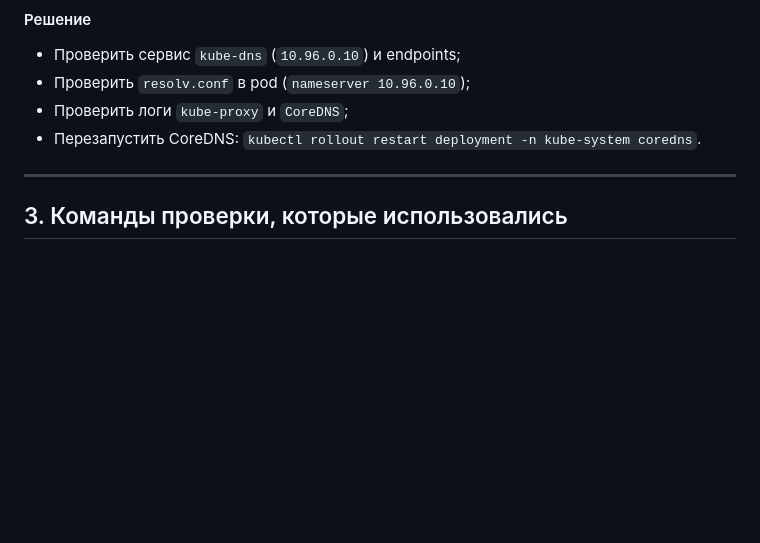
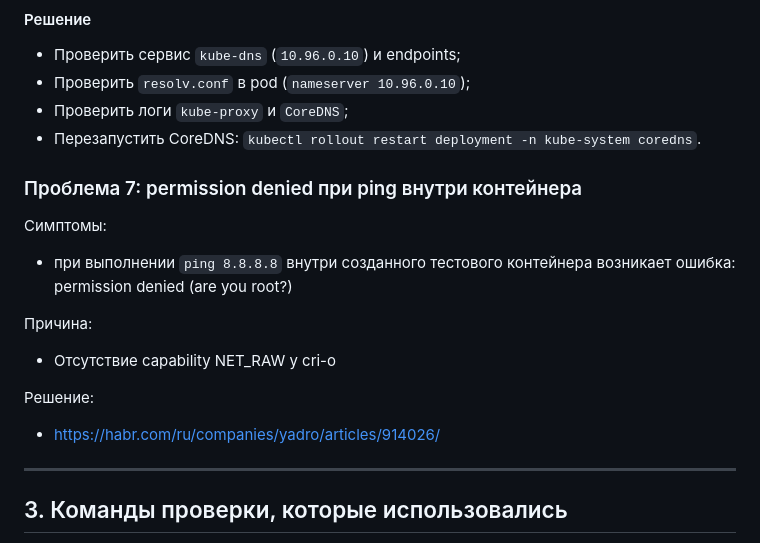
Before and after one commit to lenardli/YADRO-course, a Markdown page: k8s_README.md, the part around the change. GitHub-like rendering; blank space fills up the shorter version.

```diff
--- a/k8s_README.md
+++ b/k8s_README.md
@@ -208,6 +208,20 @@ kubectl -n kube-system set image deployment/calico-kube-controllers \
 - Проверить логи `kube-proxy` и `CoreDNS`;
 - Перезапустить CoreDNS: `kubectl rollout restart deployment -n kube-system coredns`.
 
+### Проблема 7: permission denied при ping внутри контейнера
+
+Симптомы:
+
+- при выполнении `ping 8.8.8.8` внутри созданного тестового контейнера возникает ошибка:  permission denied (are you root?)
+
+Причина:
+
+- Отсутствие capability NET_RAW у cri-o
+
+Решение:
+
+- [https://habr.com/ru/companies/yadro/articles/914026/](https://habr.com/ru/companies/yadro/articles/914026/)
+
 ---
 
 ## 3. Команды проверки, которые использовались
```
